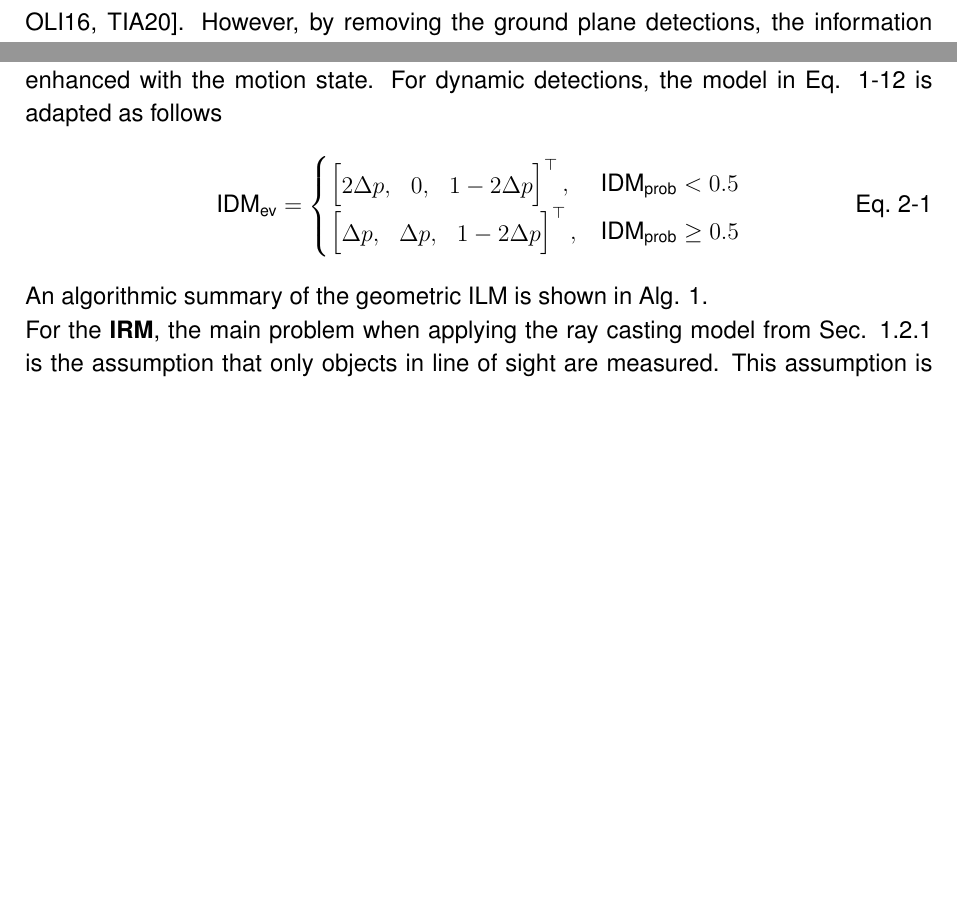
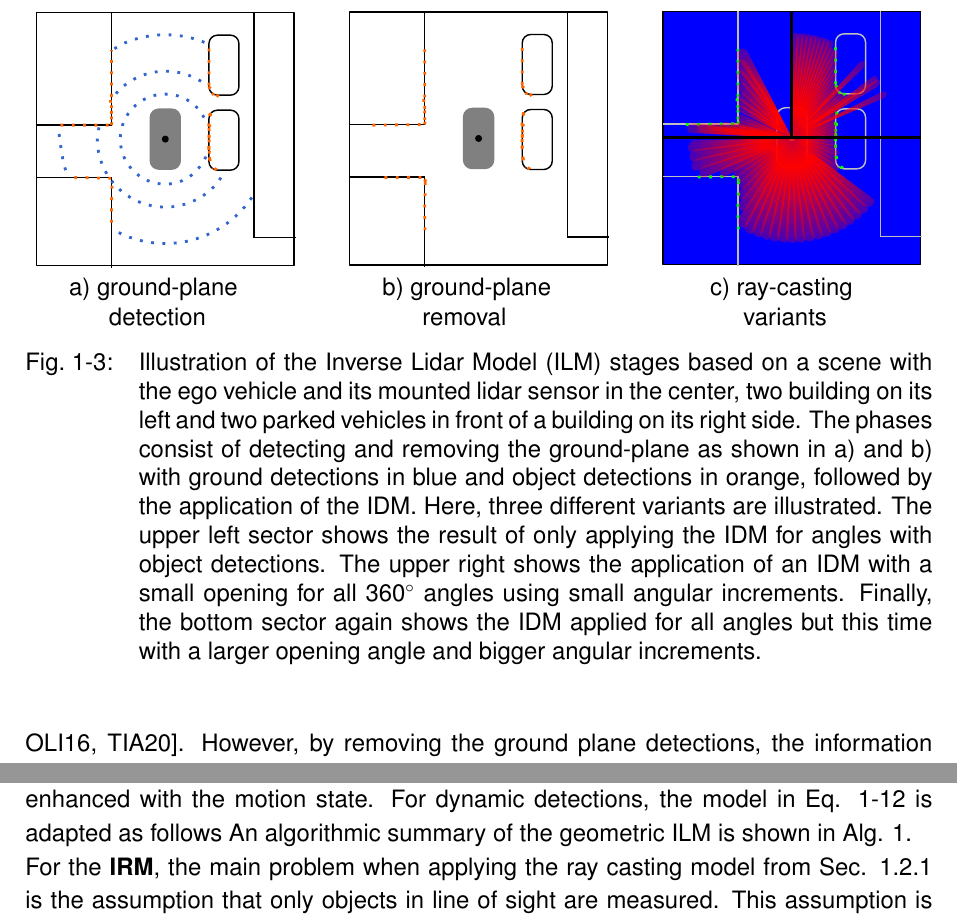
Before and after one commit to maskedmeerkat/diss, a LaTeX thesis (main.tex, which reads chapters/05_state_of_the_art.tex, chapters/06_research_approach.tex): two parts of pages 13 and 33 of 72, joined at a grey line, cut at the place of the change, the shorter picture padded with empty space. Compiled offline with XeLaTeX; a LaTeX package or settings file that is missing is left out.

Commit message:
added illustration of geo ilm steps to sota

```diff
--- a/chapters/05_state_of_the_art.tex
+++ b/chapters/05_state_of_the_art.tex
@@ -120,6 +120,12 @@ After distinguishing the ground plane detections, several possibilities to adapt
 Another alternative is to remove the ground points and only apply the \gls{idm} for object detections, which is favored by the majority of works \cite{thrun2006stanley,narksri2018slope,fischler1981random,hough1962method,oliveira2016scene,tian2020fast}. However, by removing the ground plane detections, the information about free space gets lost for areas not affected by the object detection's rays. To solve this problem under the assumption of dense detections, \gls{idm} rays are cast for each angle up to a maximum distance within the lidars \gls{fov} instead of only for angles with detections. In doing so, the \gls{idm} can still be applied for all detections hit by rays and all the rays ending at maximum distance are altered to only model the free space.
 \\
 In case the density assumption is violated, this approach, however, might lead to casting free space rays in between object detections assigning occupied space as partially free. To reduce those cases, the \gls{bev} discretization has to be adapted to the point clouds density. Moreover, since the point cloud becomes increasingly sparse with distance, the opening angle of the rays has to be adapted to reduce the probability of passing through neighboring detections.
+\begin{figure}
+	\begin{center}
+		\import{imgs/05_state_of_the_art/geo_isms/}{geo_ilm_drawn.pdf_tex}
+		\caption{\label{fig:geo_ilm_drawn}Illustration of the \gls{ilm} stages based on a scene with the ego vehicle and its mounted lidar sensor in the center, two building on its left and two parked vehicles in front of a building on its right side. The phases consist of detecting and removing the ground-plane as shown in a) and b) with ground detections in blue and object detections in orange, followed by the application of the \gls{idm}. Here, three different variants are illustrated. The upper left sector shows the result of only applying the \gls{idm} for angles with object detections. The upper right shows the application of an \gls{idm} with a small opening for all 360$^\circ$ angles using small angular increments. Finally, the bottom sector again shows the \gls{idm} applied for all angles but this time with a larger opening angle and bigger angular increments.}
+	\end{center}
+\end{figure}
 %======================================%
 %
 %======================================%
--- a/chapters/06_research_approach.tex
+++ b/chapters/06_research_approach.tex
@@ -172,14 +172,6 @@ The incorporation of the deep \gls{ism}s information is realized by fusing the e
 Both lidar and radar sensors provide range measurements and, thus, the ray casting \gls{ism} as explained in Sec. \ref{subsec:ray_casting} can be applied. However, for reasons detailed in Sec. \ref{subsec:geo_ism_lidar} and \ref{subsec:geo_ism_radar}, additional steps have to be taken.
 \\
 In case of the \textbf{\gls{ilm}}, first the non-ground detections have to be removed. Then, for each angle around the ego vehicle without a detection in line of sight, a free space ray is cast setting all cells between the lidar sensor up to a max range along the angle to $\vec{m}=[pF,0,1-pF]^\top$ with $pF$ being a parameter of the \gls{ilm}. Next, for each detection in line of sight, a ray is cast as defined in \cite{pagac1996evidential} with a parameterizable opening angle, free and occupied probability $pF, pO$. In case of labeling with lidar, the detections are enhanced with the motion state. For dynamic detections, the model in Eq. \ref{eq:ev_ray_casting_model} is adapted as follows
-\begin{align}
-	\label{eq:ev_ray_casting_model_for_dy}
-	\text{\gls{idm}}_{\text{ev}} &=
-	\begin{cases}
-		\begin{bmatrix} 2\Delta p, &0, &1 - 2\Delta p \end{bmatrix}^{\top}, & \text{\gls{idm}}_{\text{prob}} < 0.5 \\
-		\begin{bmatrix} \Delta p, &\Delta p, &1 - 2\Delta p \end{bmatrix}^{\top}, & \text{\gls{idm}}_{\text{prob}} \geq 0.5
-	\end{cases}
-\end{align}
 An algorithmic summary of the geometric \gls{ilm} is shown in Alg. \ref{alg:geo_ilm}.\\
 \begin{algorithm}
 	\caption{\label{alg:geo_ilm}geometric Inverse Lidar Model}
```
Also changed, not shown: imgs/05_state_of_the_art/geo_isms/geo_ilm_drawn.pdf (added), imgs/05_state_of_the_art/geo_isms/geo_ilm_drawn.pdf_tex (added), imgs/05_state_of_the_art/geo_isms/geo_ilm_drawn.svg (added), main.pdf.
